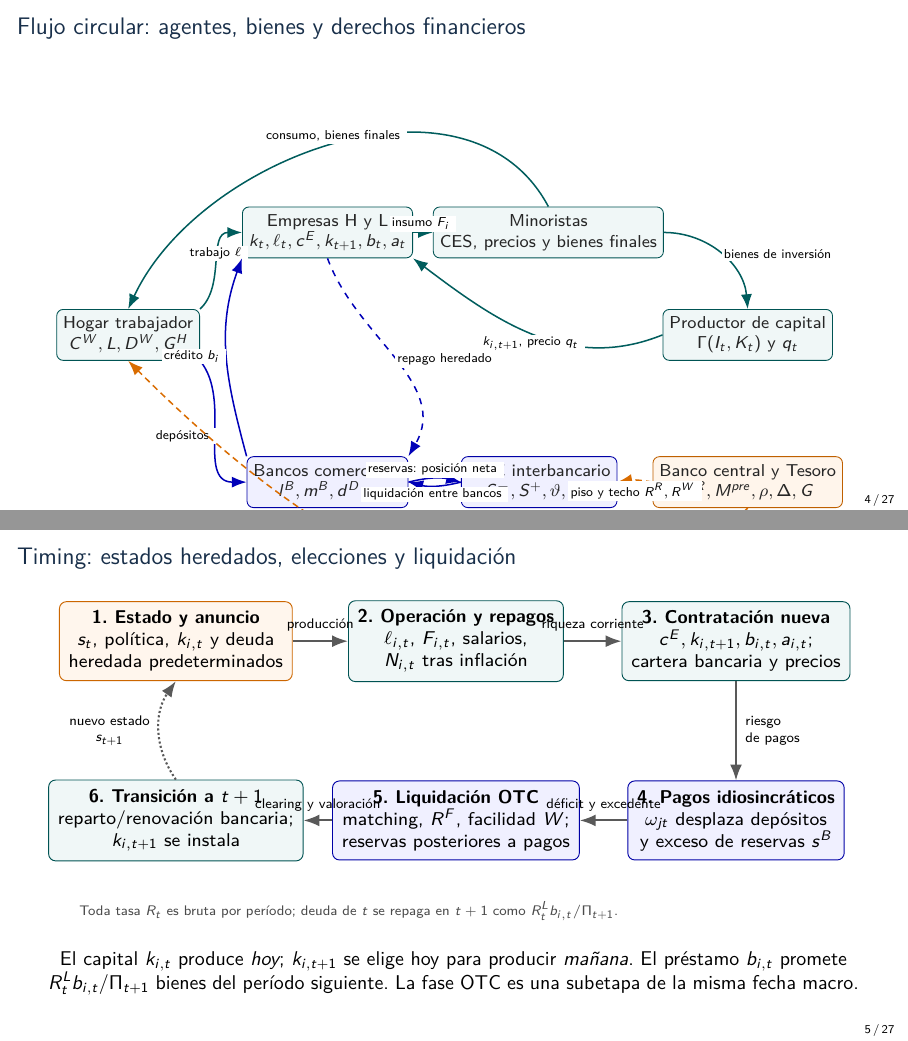
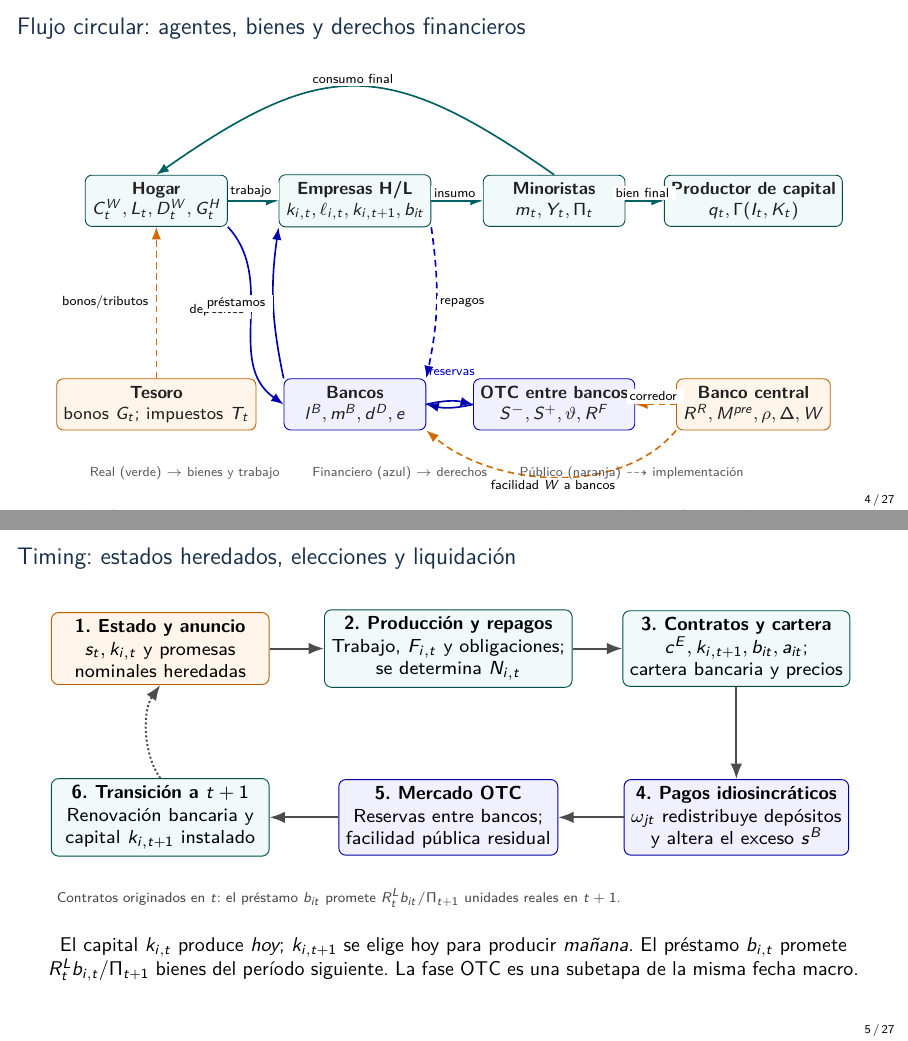
Before and after one commit to alejandroventuraventurameza-tech/ai-project, LaTeX slides (slides/final.tex, which reads paper/figures/architecture/cronologia.tex, paper/figures/architecture/flujo_circular.tex): pages 4 and 5 of 27, joined at a grey line. Compiled offline with pdfLaTeX.

Commit message:
design(figures): recompose readable real-financial flow, timing and IRF branches after PDF visual inspection

```diff
--- a/paper/figures/architecture/cronologia.tex
+++ b/paper/figures/architecture/cronologia.tex
@@ -1,24 +1,23 @@
 \begin{tikzpicture}[
  >=Latex,font=\scriptsize,
- stage/.style={draw=teal!65!black,fill=teal!6,rounded corners=3pt,
-  align=center,minimum width=3.2cm,minimum height=1.14cm,inner sep=4pt},
- later/.style={stage,draw=blue!65!black,fill=blue!6},
- shock/.style={stage,draw=orange!80!black,fill=orange!7},
- path/.style={-{Latex[length=2.4mm]},draw=black!65,line width=.9pt}
+ stage/.style={draw=teal!63!black,fill=teal!5,rounded corners=3pt,
+  align=center,minimum width=3.25cm,minimum height=1.04cm,inner sep=3pt},
+ risk/.style={stage,draw=blue!63!black,fill=blue!6},
+ first/.style={stage,draw=orange!75!black,fill=orange!8},
+ arr/.style={-{Latex[length=2.3mm]},draw=black!70,line width=.85pt}
 ]
-\node[shock] (a) at (-4.25,1.55) {\textbf{1. Estado y anuncio}\\$s_t$, política, $k_{i,t}$ y deuda\\heredada predeterminados};
-\node[stage] (b) at (0,1.55) {\textbf{2. Operación y repagos}\\$\ell_{i,t}$, $F_{i,t}$, salarios,\\$N_{i,t}$ tras inflación};
-\node[stage] (c) at (4.25,1.55) {\textbf{3. Contratación nueva}\\$c^E,k_{i,t+1},b_{i,t},a_{i,t}$;\\cartera bancaria y precios};
-\node[later] (d) at (4.25,-1.17) {\textbf{4. Pagos idiosincráticos}\\$\omega_{jt}$ desplaza depósitos\\y exceso de reservas $s^B$};
-\node[later] (e) at (0,-1.17) {\textbf{5. Liquidación OTC}\\matching, $R^F$, facilidad $W$;\\reservas posteriores a pagos};
-\node[stage] (f) at (-4.25,-1.17) {\textbf{6. Transición a $t+1$}\\reparto/renovación bancaria;\\$k_{i,t+1}$ se instala};
-\draw[path] (a.east) -- node[above,font=\tiny] {producción} (b.west);
-\draw[path] (b.east) -- node[above,font=\tiny] {riqueza corriente} (c.west);
-\draw[path] (c.south) -- node[right,font=\tiny,align=left] {riesgo\\de pagos} (d.north);
-\draw[path] (d.west) -- node[above,font=\tiny] {déficit y excedente} (e.east);
-\draw[path] (e.west) -- node[above,font=\tiny] {clearing y valoración} (f.east);
-\draw[path,densely dotted] (f.north) to[out=125,in=-125]
- node[left,font=\tiny,align=center] {nuevo estado\\$s_{t+1}$} (a.south);
-\node[anchor=west,font=\tiny,text=black!70] at (-5.85,-2.55)
- {Toda tasa $R_t$ es bruta por período; deuda de $t$ se repaga en $t+1$ como $R_t^Lb_{i,t}/\Pi_{t+1}$.};
+\node[first] (a) at (-4.3,1.44) {\textbf{1. Estado y anuncio}\\$s_t,k_{i,t}$ y promesas\\nominales heredadas};
+\node[stage] (b) at (0,1.44) {\textbf{2. Producción y repagos}\\Trabajo, $F_{i,t}$ y obligaciones;\\se determina $N_{i,t}$};
+\node[stage] (c) at (4.3,1.44) {\textbf{3. Contratos y cartera}\\$c^E,k_{i,t+1},b_{it},a_{it}$;\\cartera bancaria y precios};
+\node[risk] (d) at (4.3,-1.08) {\textbf{4. Pagos idiosincráticos}\\$\omega_{jt}$ redistribuye depósitos\\y altera el exceso $s^B$};
+\node[risk] (e) at (0,-1.08) {\textbf{5. Mercado OTC}\\Reservas entre bancos;\\facilidad pública residual};
+\node[stage] (f) at (-4.3,-1.08) {\textbf{6. Transición a $t+1$}\\Renovación bancaria y\\capital $k_{i,t+1}$ instalado};
+\draw[arr] (a.east) -- (b.west);
+\draw[arr] (b.east) -- (c.west);
+\draw[arr] (c.south) -- (d.north);
+\draw[arr] (d.west) -- (e.east);
+\draw[arr] (e.west) -- (f.east);
+\draw[arr,densely dotted] (f.north) to[out=125,in=-125,looseness=.85] (a.south);
+\node[anchor=west,font=\tiny,text=black!72] at (-5.98,-2.28)
+ {Contratos originados en $t$: el préstamo $b_{it}$ promete $R_t^Lb_{it}/\Pi_{t+1}$ unidades reales en $t+1$.};
 \end{tikzpicture}
--- a/paper/figures/architecture/flujo_circular.tex
+++ b/paper/figures/architecture/flujo_circular.tex
@@ -1,41 +1,48 @@
 \begin{tikzpicture}[
- >=Latex, font=\scriptsize,
- actor/.style={draw=teal!65!black,fill=teal!6,rounded corners=3pt,
-   align=center,minimum height=.83cm,minimum width=2.25cm,inner sep=3pt,
-   text=black!85},
- finactor/.style={actor,draw=blue!65!black,fill=blue!6},
- publicactor/.style={actor,draw=orange!75!black,fill=orange!8},
- real/.style={-{Latex[length=2.4mm]},line width=.7pt,draw=teal!73!black},
- fin/.style={-{Latex[length=2.4mm]},line width=.7pt,draw=blue!72!black},
- public/.style={-{Latex[length=2.4mm]},line width=.7pt,draw=orange!85!black,densely dashed},
- alabel/.style={fill=white,inner sep=1pt,align=center,font=\tiny}
+ >=Latex,font=\scriptsize,
+ actor/.style={draw=teal!60!black,fill=teal!5,rounded corners=3pt,
+   align=center,minimum width=2.27cm,minimum height=.82cm,
+   inner sep=3pt,text=black!87},
+ bank/.style={actor,draw=blue!65!black,fill=blue!6},
+ public/.style={actor,draw=orange!73!black,fill=orange!8},
+ real/.style={-{Latex[length=2mm]},draw=teal!75!black,line width=.75pt},
+ financial/.style={-{Latex[length=2mm]},draw=blue!68!black,line width=.75pt},
+ policy/.style={-{Latex[length=2mm]},draw=orange!82!black,line width=.72pt,densely dashed},
+ lab/.style={fill=white,inner sep=1.2pt,font=\tiny,align=center}
 ]
-\node[actor] (hogar) at (-5.1,.55) {Hogar trabajador\\$C^W,L,D^W,G^H$};
-\node[actor] (firms) at (-1.85,2.22) {Empresas H y L\\$k_t,\ell_t,c^E,k_{t+1},b_t,a_t$};
-\node[actor] (retail) at (1.75,2.22) {Minoristas\\CES, precios y bienes finales};
-\node[actor] (capital) at (5.0,.55) {Productor de capital\\$\Gamma(I_t,K_t)$ y $q_t$};
-\node[finactor] (bancos) at (-1.85,-1.85) {Bancos comerciales\\$l^B,m^B,d^D,e$};
-\node[finactor] (otc) at (1.60,-1.85) {OTC interbancario\\$S^-,S^+,\vartheta,R^F$};
-\node[publicactor] (publico) at (5.0,-1.85) {Banco central y Tesoro\\$R^R,M^{pre},\rho,\Delta,G$};
+\node[actor] (hogar) at (-4.7,1.72) {\textbf{Hogar}\\$C_t^W,L_t,D_t^W,G_t^H$};
+\node[actor] (firmas) at (-1.52,1.72) {\textbf{Empresas H/L}\\$k_{i,t},\ell_{i,t},k_{i,t+1},b_{it}$};
+\node[actor] (minoristas) at (1.67,1.72) {\textbf{Minoristas}\\$m_t,Y_t,\Pi_t$};
+\node[actor] (capital) at (4.86,1.72) {\textbf{Productor de capital}\\$q_t,\Gamma(I_t,K_t)$};
+\node[public] (tesoro) at (-4.7,-1.54) {\textbf{Tesoro}\\bonos $G_t$; impuestos $T_t$};
+\node[bank] (bancos) at (-1.52,-1.54) {\textbf{Bancos}\\$l^B,m^B,d^D,e$};
+\node[bank] (otc) at (1.67,-1.54) {\textbf{OTC entre bancos}\\$S^-,S^+,\vartheta,R^F$};
+\node[public] (central) at (4.86,-1.54) {\textbf{Banco central}\\$R^R,M^{pre},\rho,\Delta,W$};
 
-% Real transactions at the top and right.
-\draw[real] (hogar.north east) to[out=42,in=180] node[alabel,above] {trabajo $\ell$} (firms.west);
-\draw[real] (firms.east) -- node[alabel,above] {insumo $F_i$} (retail.west);
-\draw[real] (retail.north) to[out=118,in=65] node[alabel,above] {consumo, bienes finales} (hogar.north);
-\draw[real] (retail.east) to[out=0,in=95] node[alabel,right] {bienes de inversión} (capital.north);
-\draw[real] (capital.west) to[out=202,in=-37] node[alabel,below] {$k_{i,t+1}$, precio $q_t$} (firms.south east);
+% Upper real-economy cycle.
+\draw[real] (hogar.east) -- node[lab,above] {trabajo} (firmas.west);
+\draw[real] (firmas.east) -- node[lab,above] {insumo} (minoristas.west);
+\draw[real] (minoristas.east) -- node[lab,above] {bien final} (capital.west);
+\draw[real] (minoristas.north) to[out=145,in=35,looseness=1.32]
+  node[lab,above] {consumo final} (hogar.north);
 
-% Financial circuit (deposits, credit and settlement).
-\draw[fin] (hogar.south east) to[out=-50,in=180] node[alabel,left] {depósitos} (bancos.west);
-\draw[fin] (bancos.north west) to[out=105,in=-110] node[alabel,left] {crédito $b_i$} (firms.south west);
-\draw[fin,dashed] (firms.south) to[out=-70,in=60] node[alabel,right] {repago heredado} (bancos.north east);
-\draw[fin] (bancos.east) to[bend left=14] node[alabel,above] {reservas: posición neta} (otc.west);
-\draw[fin] (otc.west) to[bend left=14] node[alabel,below] {liquidación entre bancos} (bancos.east);
-\draw[public] (publico.west) to[bend right=10] node[alabel,below] {piso y techo $R^R,R^W$} (otc.east);
-\draw[public] (publico.south) to[out=-135,in=-45,looseness=1.1]
- node[alabel,below] {bonos / transferencias públicas} (hogar.south);
-\node[font=\tiny,align=left,anchor=west,text=black!65] at (-5.95,-3.05)
- {$\color{teal!73!black}{\longrightarrow}$ flujo real \quad
-  $\color{blue!72!black}{\longrightarrow}$ contrato/redistribución financiera \quad
-  $\color{orange!85!black}{\dashrightarrow}$ sector público};
+% Intertemporal financial loop and state payments.
+\draw[financial] (hogar.south east) to[out=-47,in=145]
+  node[lab,above left] {depósitos} (bancos.west);
+\draw[financial] (bancos.north west) to[bend left=10]
+  node[lab,left] {préstamos} (firmas.south west);
+\draw[financial,densely dashed] (firmas.south east) to[bend left=10]
+  node[lab,right] {repagos} (bancos.north east);
+\draw[financial] (bancos.east) to[bend left=13] (otc.west);
+\draw[financial] (otc.west) to[bend left=13] (bancos.east);
+\node[font=\tiny,text=blue!75!black] at (.03,-1.03) {reservas};
+\draw[policy] (central.west) -- node[lab,above] {corredor} (otc.east);
+\draw[policy] (tesoro.north) -- node[lab,left] {bonos/tributos} (hogar.south);
+\draw[policy] (central.south west) to[out=-130,in=-40,looseness=.90]
+  node[lab,below] {facilidad $W$ a bancos} (bancos.south east);
+
+\node[anchor=west,font=\tiny,text=black!65] at (-5.9,-2.65)
+ {Real (verde) $\rightarrow$ bienes y trabajo \qquad
+  Financiero (azul) $\rightarrow$ derechos \qquad
+  Público (naranja) $\dashrightarrow$ implementación};
 \end{tikzpicture}
```
Also changed, not shown: paper/figures/architecture/transmision_irf.tex (+25 -24 lines).
